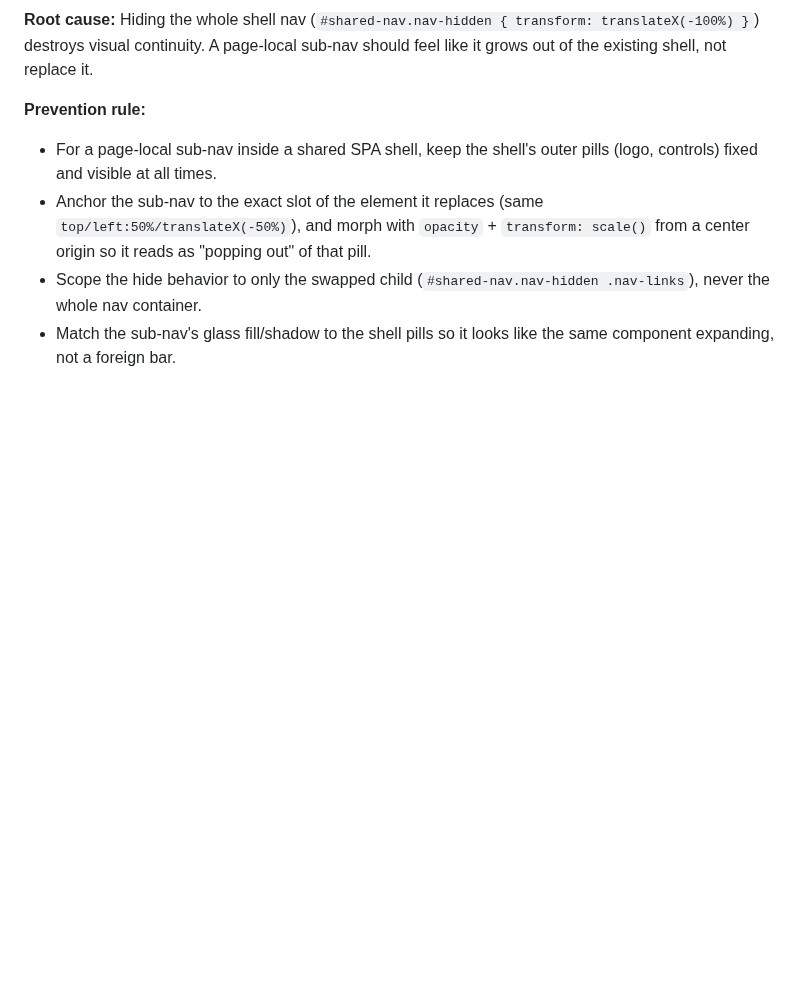
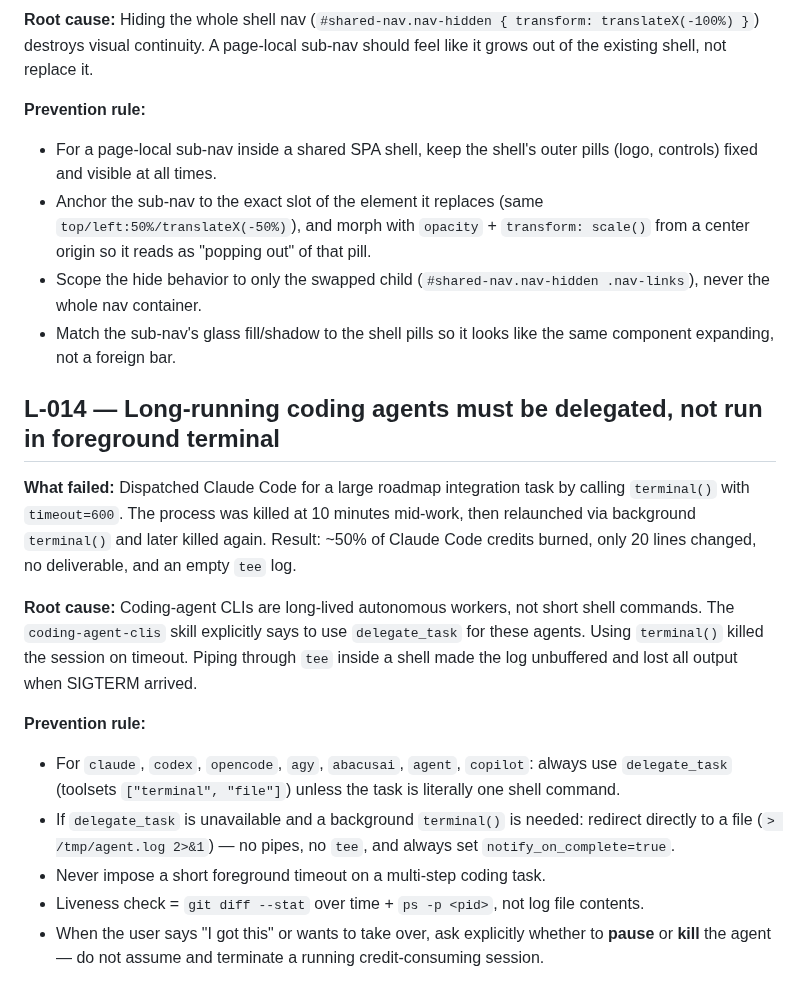
Before and after one commit to vkkatariya/vkkatariya.github.io, a Markdown page: tasks/lessons.md, the part around the change. Drawn GitHub-style; blank space fills up the shorter version.

Commit message:
lessons: L-014 — long-running coding agents must use delegate_task, not terminal()

```diff
--- a/tasks/lessons.md
+++ b/tasks/lessons.md
@@ -182,3 +182,16 @@
 <!-- **What failed:** ... -->
 <!-- **Root cause:** ... -->
 <!-- **Prevention rule:** ... -->
+
+## L-014 — Long-running coding agents must be delegated, not run in foreground terminal
+
+**What failed:** Dispatched Claude Code for a large roadmap integration task by calling `terminal()` with `timeout=600`. The process was killed at 10 minutes mid-work, then relaunched via background `terminal()` and later killed again. Result: ~50% of Claude Code credits burned, only 20 lines changed, no deliverable, and an empty `tee` log.
+
+**Root cause:** Coding-agent CLIs are long-lived autonomous workers, not short shell commands. The `coding-agent-clis` skill explicitly says to use `delegate_task` for these agents. Using `terminal()` killed the session on timeout. Piping through `tee` inside a shell made the log unbuffered and lost all output when SIGTERM arrived.
+
+**Prevention rule:**
+- For `claude`, `codex`, `opencode`, `agy`, `abacusai`, `agent`, `copilot`: always use `delegate_task` (toolsets `["terminal", "file"]`) unless the task is literally one shell command.
+- If `delegate_task` is unavailable and a background `terminal()` is needed: redirect directly to a file (`> /tmp/agent.log 2>&1`) — no pipes, no `tee`, and always set `notify_on_complete=true`.
+- Never impose a short foreground timeout on a multi-step coding task.
+- Liveness check = `git diff --stat` over time + `ps -p <pid>`, not log file contents.
+- When the user says "I got this" or wants to take over, ask explicitly whether to **pause** or **kill** the agent — do not assume and terminate a running credit-consuming session.
```
